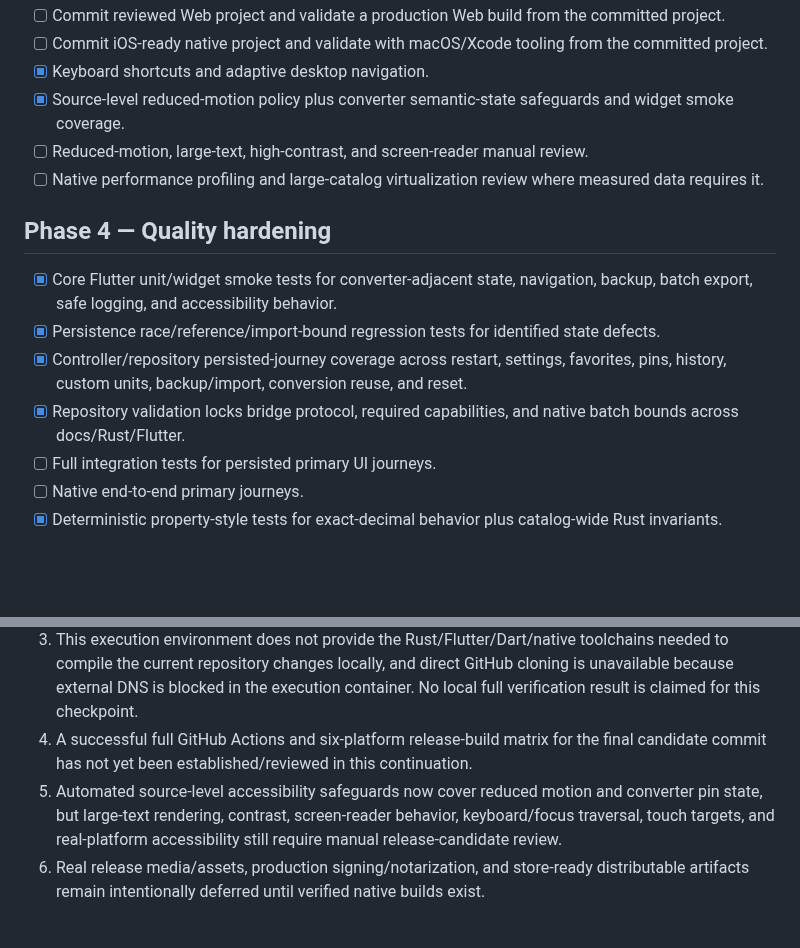
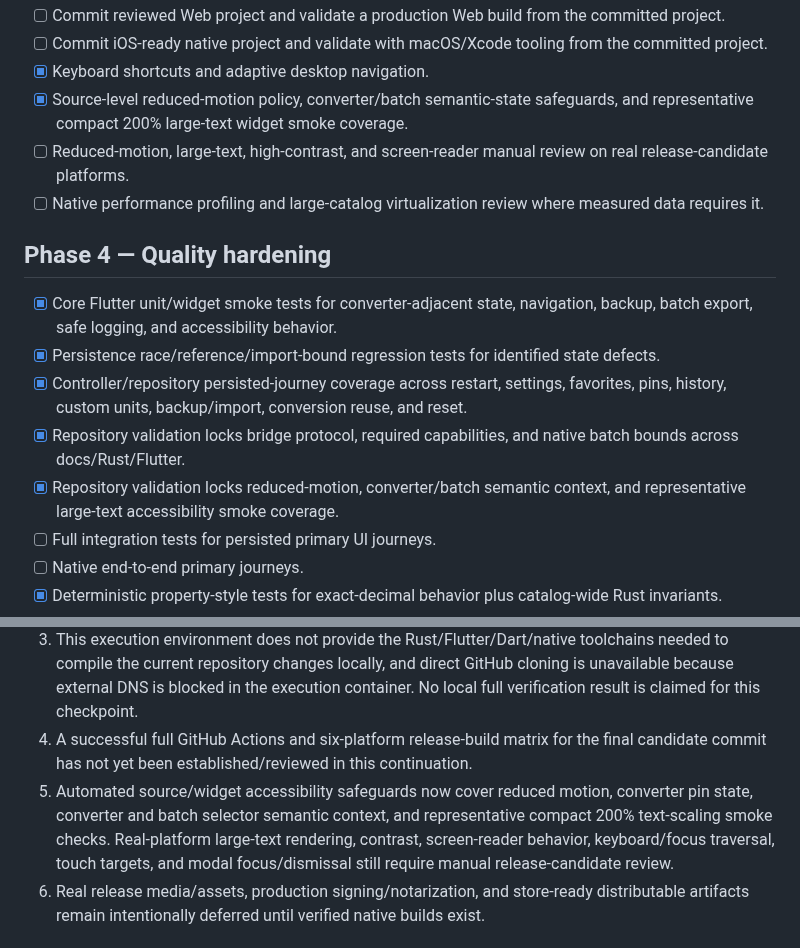
Before and after one commit to sanskarIN/unitflow, a Markdown page: ROADMAP.md, 2 parts joined by grey strips. GitHub-like rendering; blank space fills up the shorter version.

Commit message:
docs: advance automated accessibility hardening roadmap

```diff
--- a/ROADMAP.md
+++ b/ROADMAP.md
@@ -57,8 +57,8 @@ The roadmap is milestone-oriented. Items are checked only when repository eviden
 - [ ] Commit reviewed Web project and validate a production Web build from the committed project.
 - [ ] Commit iOS-ready native project and validate with macOS/Xcode tooling from the committed project.
 - [x] Keyboard shortcuts and adaptive desktop navigation.
-- [x] Source-level reduced-motion policy plus converter semantic-state safeguards and widget smoke coverage.
-- [ ] Reduced-motion, large-text, high-contrast, and screen-reader manual review.
+- [x] Source-level reduced-motion policy, converter/batch semantic-state safeguards, and representative compact 200% large-text widget smoke coverage.
+- [ ] Reduced-motion, large-text, high-contrast, and screen-reader manual review on real release-candidate platforms.
 - [ ] Native performance profiling and large-catalog virtualization review where measured data requires it.
 
 ## Phase 4 — Quality hardening
@@ -67,6 +67,7 @@ The roadmap is milestone-oriented. Items are checked only when repository eviden
 - [x] Persistence race/reference/import-bound regression tests for identified state defects.
 - [x] Controller/repository persisted-journey coverage across restart, settings, favorites, pins, history, custom units, backup/import, conversion reuse, and reset.
 - [x] Repository validation locks bridge protocol, required capabilities, and native batch bounds across docs/Rust/Flutter.
+- [x] Repository validation locks reduced-motion, converter/batch semantic context, and representative large-text accessibility smoke coverage.
 - [ ] Full integration tests for persisted primary UI journeys.
 - [ ] Native end-to-end primary journeys.
 - [x] Deterministic property-style tests for exact-decimal behavior plus catalog-wide Rust invariants.
@@ -103,7 +104,7 @@ The roadmap is milestone-oriented. Items are checked only when repository eviden
 2. Rust and Flutter now share a source-level startup negotiation contract: protocol version, required capabilities, bounded metadata, fail-closed compatibility checks, single/batch APIs, stable unit-ID validation, and a shared 256-target batch limit. Generated bindings, actual runtime engine selection, native library loading, generated-boundary parity execution, and per-platform packaging are still not implemented; source DTO/tests do not substitute for executing the production native bridge.
 3. This execution environment does not provide the Rust/Flutter/Dart/native toolchains needed to compile the current repository changes locally, and direct GitHub cloning is unavailable because external DNS is blocked in the execution container. No local full verification result is claimed for this checkpoint.
 4. A successful full GitHub Actions and six-platform release-build matrix for the final candidate commit has not yet been established/reviewed in this continuation.
-5. Automated source-level accessibility safeguards now cover reduced motion and converter pin state, but large-text rendering, contrast, screen-reader behavior, keyboard/focus traversal, touch targets, and real-platform accessibility still require manual release-candidate review.
+5. Automated source/widget accessibility safeguards now cover reduced motion, converter pin state, converter and batch selector semantic context, and representative compact 200% text-scaling smoke checks. Real-platform large-text rendering, contrast, screen-reader behavior, keyboard/focus traversal, touch targets, and modal focus/dismissal still require manual release-candidate review.
 6. Real release media/assets, production signing/notarization, and store-ready distributable artifacts remain intentionally deferred until verified native builds exist.
 
 ## Post-1.0 ideas
```
